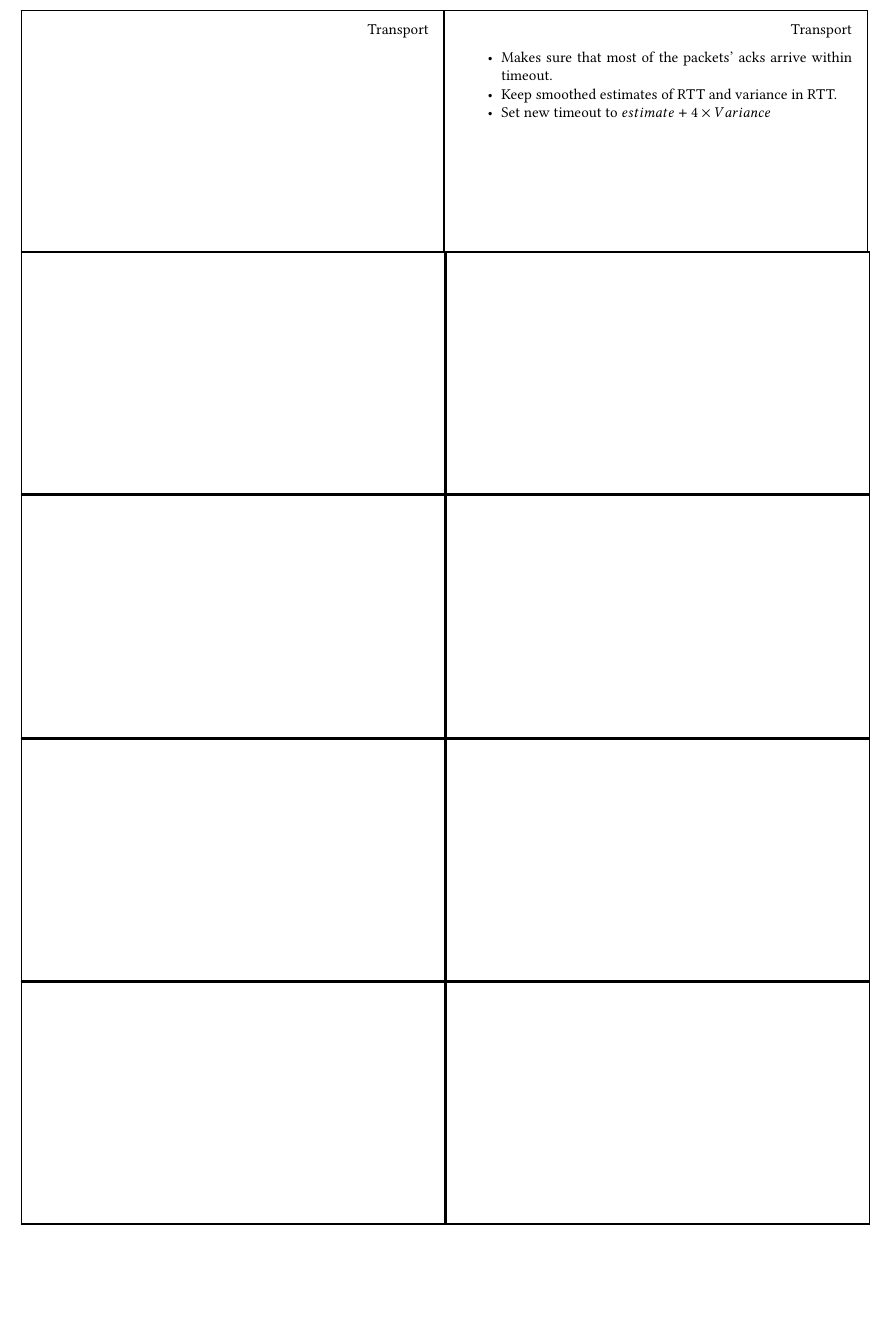
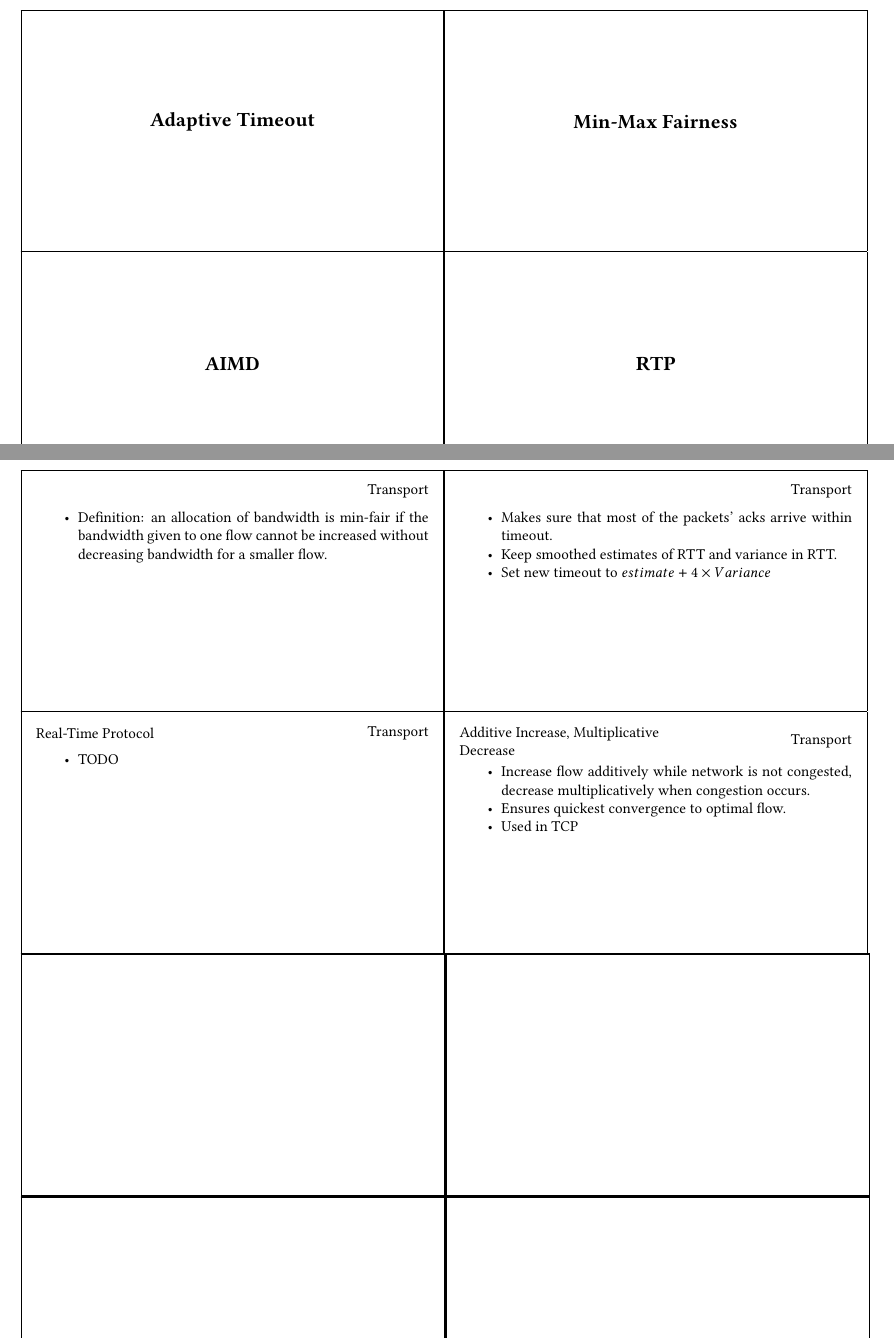
Before and after one commit to NorfairKing/cn-cards, a LaTeX document (transport-layer.tex): part of page 4 of 4 before the commit and two parts of pages 3 and 4 of 4 after it, the two joined at a grey line, cut at the place of the change, the shorter picture padded with empty space. Compiled offline with pdfLaTeX.

Commit message:
more transport layer

```diff
--- a/transport-layer.tex
+++ b/transport-layer.tex
@@ -74,9 +76,19 @@
 \item Set new timeout to $estimate + 4\times Variance$
 \end{card}
 
-\begin{card}{}
+\begin{card}{Min-Max Fairness}
+\item Definition: an allocation of bandwidth is min-fair if the bandwidth given to one flow cannot be increased without decreasing bandwidth for a smaller flow.
 \end{card}
 
+\begin{card}[Additive Increase, Multiplicative Decrease]{AIMD}
+\item Increase flow additively while network is not congested, decrease multiplicatively when congestion occurs.
+\item Ensures quickest convergence to optimal flow.
+\item Used in TCP
+\end{card}
+
+\begin{card}[Real-Time Protocol]{RTP}
+\TODO
+\end{card}
 
 \end{document}
 
```
Also changed, not shown: transport-layer.tex (2 more changed lines).
